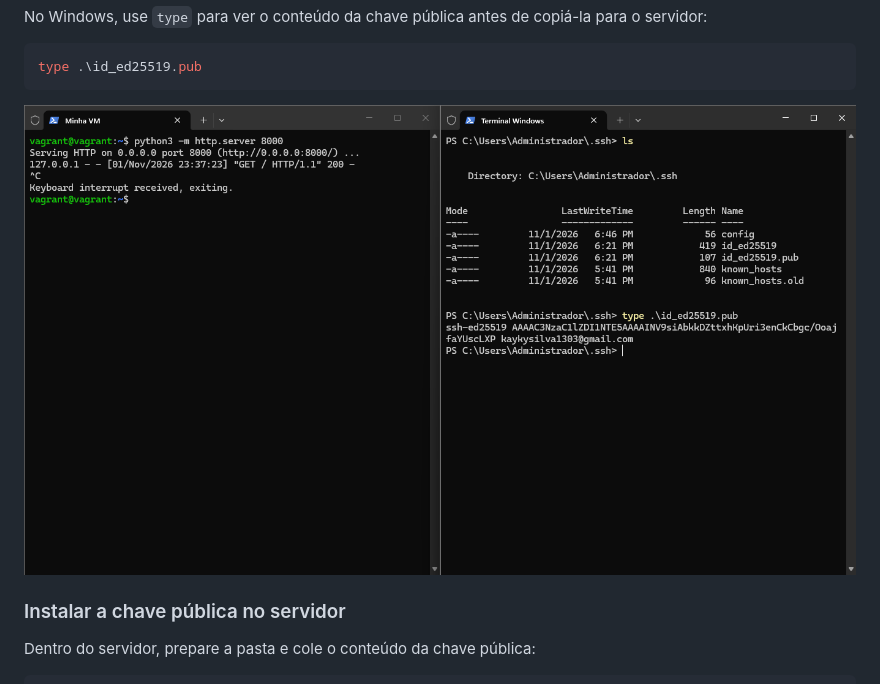
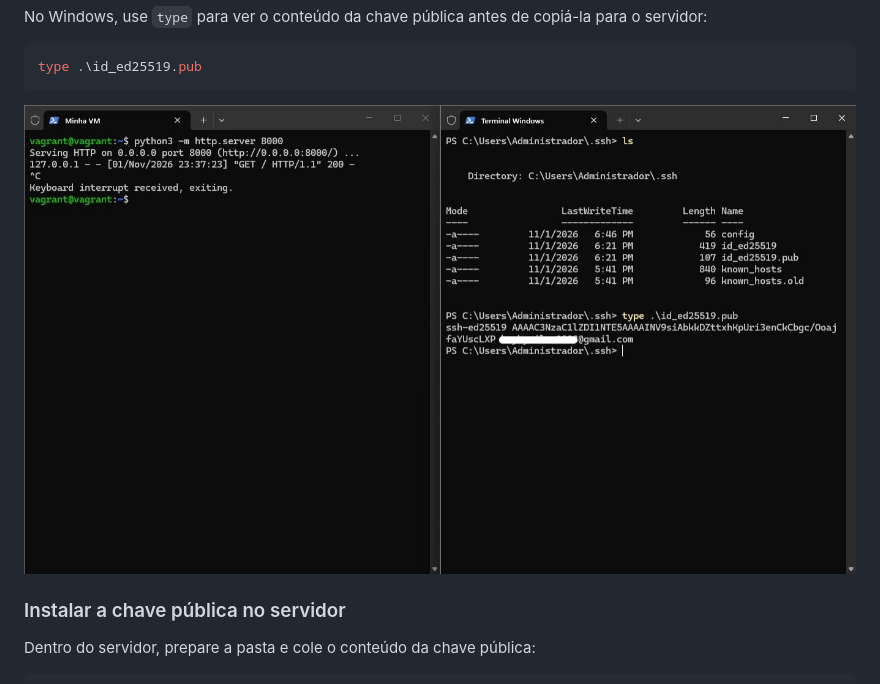
Before and after one commit to Kayssdev/estudos-linux-dev, a Markdown page: docs/05-ssh.md, the part around the change. GitHub-like rendering; pictures changed too: assets/img/ssh/exemplo-chaves-ssh.jpeg (added), assets/img/ssh/exemplo-chaves-ssh.png (deleted).

Commit message:
Ajuste SSH

````diff
--- a/docs/05-ssh.md
+++ b/docs/05-ssh.md
@@ -43,7 +43,7 @@ No Windows, use `type` para ver o conteúdo da chave pública antes de copiá-la
 type .\id_ed25519.pub
 ```
 
-![chaves-ssh](/assets/img/ssh/exemplo-chaves-ssh.png)
+![chaves-ssh](/assets/img/ssh/exemplo-chaves-ssh.jpeg)
 
 ### Instalar a chave pública no servidor
 
````
Also changed, not shown: 1 other file.
